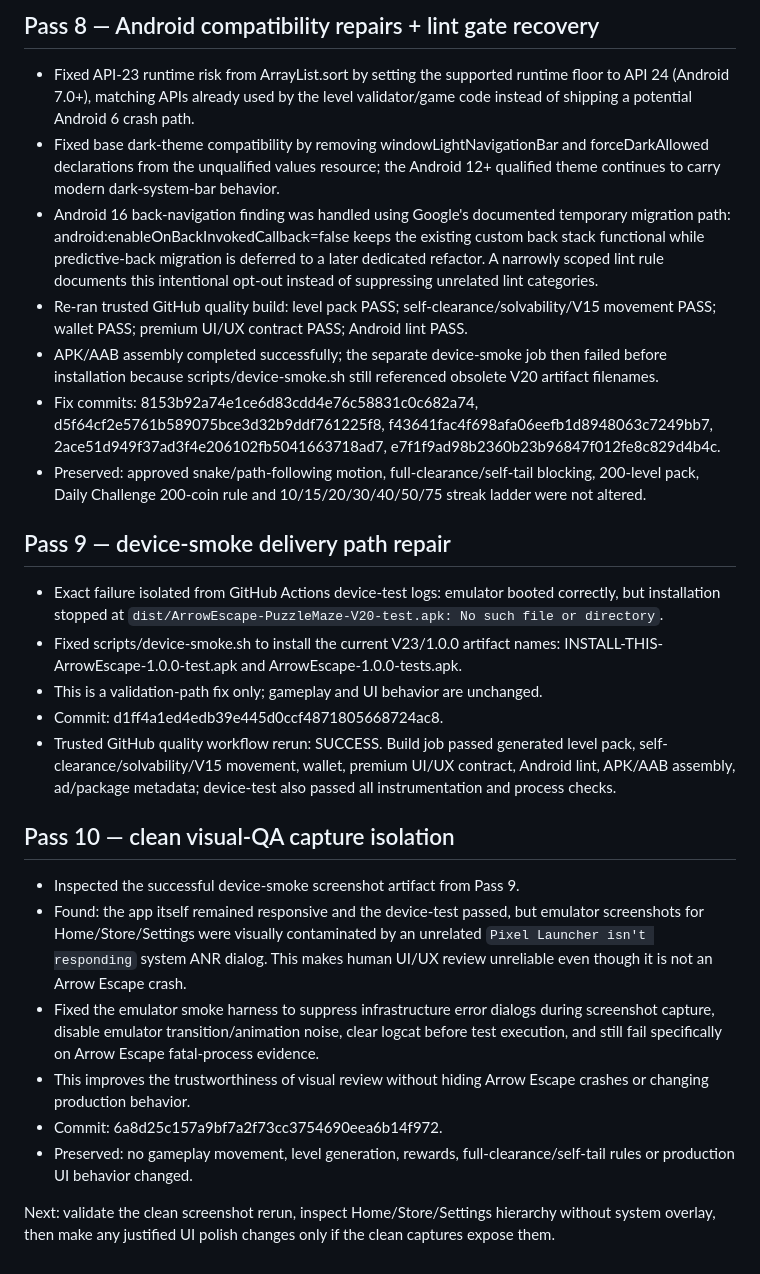
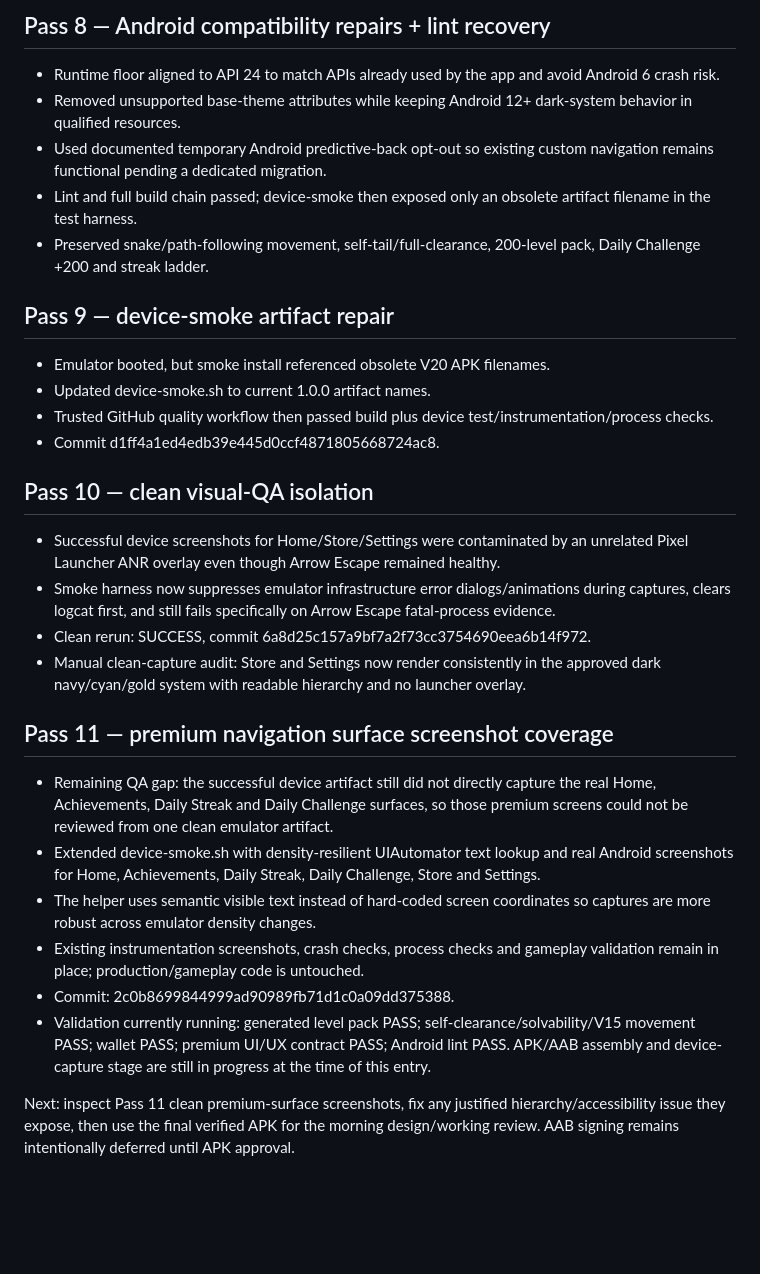
Before and after one commit to akramangames-collab/ArrowEscapePro, a Markdown page: NIGHTLY_WORKLOG.md, the part around one of its changes. Drawn GitHub-style; blank space fills up the shorter version.

```diff
--- a/NIGHTLY_WORKLOG.md
+++ b/NIGHTLY_WORKLOG.md
@@ -82,26 +52,29 @@
 
-## Pass 8 — Android compatibility repairs + lint gate recovery
-- Fixed API-23 runtime risk from ArrayList.sort by setting the supported runtime floor to API 24 (Android 7.0+), matching APIs already used by the level validator/game code instead of shipping a potential Android 6 crash path.
-- Fixed base dark-theme compatibility by removing windowLightNavigationBar and forceDarkAllowed declarations from the unqualified values resource; the Android 12+ qualified theme continues to carry modern dark-system-bar behavior.
-- Android 16 back-navigation finding was handled using Google's documented temporary migration path: android:enableOnBackInvokedCallback=false keeps the existing custom back stack functional while predictive-back migration is deferred to a later dedicated refactor. A narrowly scoped lint rule documents this intentional opt-out instead of suppressing unrelated lint categories.
-- Re-ran trusted GitHub quality build: level pack PASS; self-clearance/solvability/V15 movement PASS; wallet PASS; premium UI/UX contract PASS; Android lint PASS.
-- APK/AAB assembly completed successfully; the separate device-smoke job then failed before installation because scripts/device-smoke.sh still referenced obsolete V20 artifact filenames.
-- Fix commits: 8153b92a74e1ce6d83cdd4e76c58831c0c682a74, d5f64cf2e5761b589075bce3d32b9ddf761225f8, f43641fac4f698afa06eefb1d8948063c7249bb7, 2ace51d949f37ad3f4e206102fb5041663718ad7, e7f1f9ad98b2360b23b96847f012fe8c829d4b4c.
-- Preserved: approved snake/path-following motion, full-clearance/self-tail blocking, 200-level pack, Daily Challenge 200-coin rule and 10/15/20/30/40/50/75 streak ladder were not altered.
+## Pass 8 — Android compatibility repairs + lint recovery
+- Runtime floor aligned to API 24 to match APIs already used by the app and avoid Android 6 crash risk.
+- Removed unsupported base-theme attributes while keeping Android 12+ dark-system behavior in qualified resources.
+- Used documented temporary Android predictive-back opt-out so existing custom navigation remains functional pending a dedicated migration.
+- Lint and full build chain passed; device-smoke then exposed only an obsolete artifact filename in the test harness.
+- Preserved snake/path-following movement, self-tail/full-clearance, 200-level pack, Daily Challenge +200 and streak ladder.
 
-## Pass 9 — device-smoke delivery path repair
-- Exact failure isolated from GitHub Actions device-test logs: emulator booted correctly, but installation stopped at `dist/ArrowEscape-PuzzleMaze-V20-test.apk: No such file or directory`.
-- Fixed scripts/device-smoke.sh to install the current V23/1.0.0 artifact names: INSTALL-THIS-ArrowEscape-1.0.0-test.apk and ArrowEscape-1.0.0-tests.apk.
-- This is a validation-path fix only; gameplay and UI behavior are unchanged.
-- Commit: d1ff4a1ed4edb39e445d0ccf4871805668724ac8.
-- Trusted GitHub quality workflow rerun: SUCCESS. Build job passed generated level pack, self-clearance/solvability/V15 movement, wallet, premium UI/UX contract, Android lint, APK/AAB assembly, ad/package metadata; device-test also passed all instrumentation and process checks.
+## Pass 9 — device-smoke artifact repair
+- Emulator booted, but smoke install referenced obsolete V20 APK filenames.
+- Updated device-smoke.sh to current 1.0.0 artifact names.
+- Trusted GitHub quality workflow then passed build plus device test/instrumentation/process checks.
+- Commit d1ff4a1ed4edb39e445d0ccf4871805668724ac8.
 
-## Pass 10 — clean visual-QA capture isolation
-- Inspected the successful device-smoke screenshot artifact from Pass 9.
-- Found: the app itself remained responsive and the device-test passed, but emulator screenshots for Home/Store/Settings were visually contaminated by an unrelated `Pixel Launcher isn't responding` system ANR dialog. This makes human UI/UX review unreliable even though it is not an Arrow Escape crash.
-- Fixed the emulator smoke harness to suppress infrastructure error dialogs during screenshot capture, disable emulator transition/animation noise, clear logcat before test execution, and still fail specifically on Arrow Escape fatal-process evidence.
-- This improves the trustworthiness of visual review without hiding Arrow Escape crashes or changing production behavior.
-- Commit: 6a8d25c157a9bf7a2f73cc3754690eea6b14f972.
-- Preserved: no gameplay movement, level generation, rewards, full-clearance/self-tail rules or production UI behavior changed.
+## Pass 10 — clean visual-QA isolation
+- Successful device screenshots for Home/Store/Settings were contaminated by an unrelated Pixel Launcher ANR overlay even though Arrow Escape remained healthy.
+- Smoke harness now suppresses emulator infrastructure error dialogs/animations during captures, clears logcat first, and still fails specifically on Arrow Escape fatal-process evidence.
+- Clean rerun: SUCCESS, commit 6a8d25c157a9bf7a2f73cc3754690eea6b14f972.
+- Manual clean-capture audit: Store and Settings now render consistently in the approved dark navy/cyan/gold system with readable hierarchy and no launcher overlay.
 
-Next: validate the clean screenshot rerun, inspect Home/Store/Settings hierarchy without system overlay, then make any justified UI polish changes only if the clean captures expose them.
+## Pass 11 — premium navigation surface screenshot coverage
+- Remaining QA gap: the successful device artifact still did not directly capture the real Home, Achievements, Daily Streak and Daily Challenge surfaces, so those premium screens could not be reviewed from one clean emulator artifact.
+- Extended device-smoke.sh with density-resilient UIAutomator text lookup and real Android screenshots for Home, Achievements, Daily Streak, Daily Challenge, Store and Settings.
+- The helper uses semantic visible text instead of hard-coded screen coordinates so captures are more robust across emulator density changes.
+- Existing instrumentation screenshots, crash checks, process checks and gameplay validation remain in place; production/gameplay code is untouched.
+- Commit: 2c0b8699844999ad90989fb71d1c0a09dd375388.
+- Validation currently running: generated level pack PASS; self-clearance/solvability/V15 movement PASS; wallet PASS; premium UI/UX contract PASS; Android lint PASS. APK/AAB assembly and device-capture stage are still in progress at the time of this entry.
+
+Next: inspect Pass 11 clean premium-surface screenshots, fix any justified hierarchy/accessibility issue they expose, then use the final verified APK for the morning design/working review. AAB signing remains intentionally deferred until APK approval.
```
Also changed, not shown: other parts of NIGHTLY_WORKLOG.md (+40 -70 lines).
